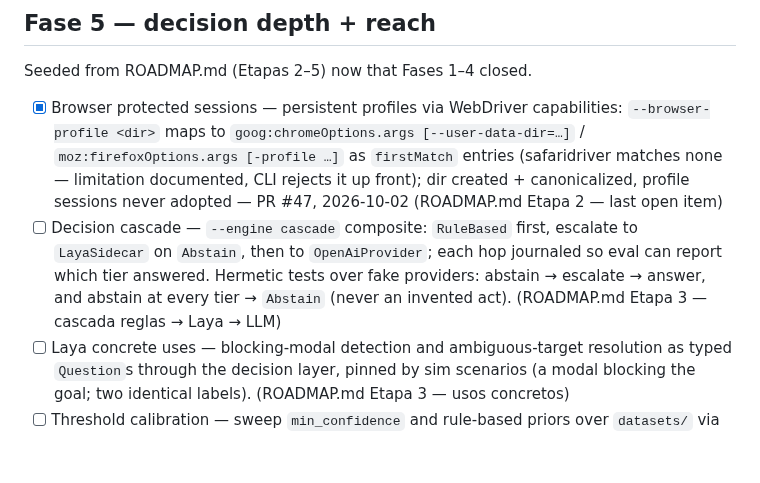
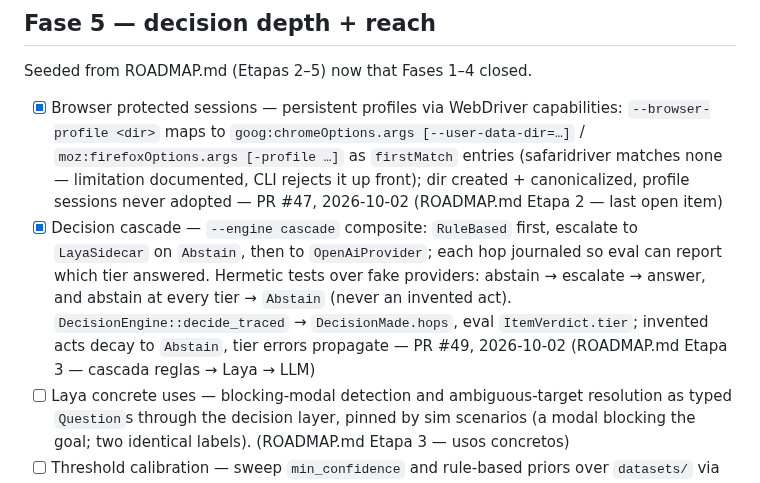
Before and after one commit to Shugar03/dexter, a Markdown page: docs/roadmap.md, the part around the change. GitHub-like rendering; blank space fills up the shorter version.

Commit message:
docs: roadmap — decision cascade done (#49)
Co-Authored-By: Devin AI <158243242+devin-ai-integration[bot]@users.noreply.github.com>

```diff
--- a/docs/roadmap.md
+++ b/docs/roadmap.md
@@ -95,12 +95,15 @@ Seeded from ROADMAP.md (Etapas 2–5) now that Fases 1–4 closed.
   (safaridriver matches none — limitation documented, CLI rejects it
   up front); dir created + canonicalized, profile sessions never
   adopted — PR #47, 2026-10-02 (ROADMAP.md Etapa 2 — last open item)
-- [ ] Decision cascade — `--engine cascade` composite: `RuleBased`
+- [x] Decision cascade — `--engine cascade` composite: `RuleBased`
   first, escalate to `LayaSidecar` on `Abstain`, then to
   `OpenAiProvider`; each hop journaled so eval can report which tier
   answered. Hermetic tests over fake providers: abstain → escalate →
   answer, and abstain at every tier → `Abstain` (never an invented
-  act). (ROADMAP.md Etapa 3 — cascada reglas → Laya → LLM)
+  act). `DecisionEngine::decide_traced` → `DecisionMade.hops`, eval
+  `ItemVerdict.tier`; invented acts decay to `Abstain`, tier errors
+  propagate — PR #49, 2026-10-02 (ROADMAP.md Etapa 3 — cascada
+  reglas → Laya → LLM)
 - [ ] Laya concrete uses — blocking-modal detection and
   ambiguous-target resolution as typed `Question`s through the
   decision layer, pinned by sim scenarios (a modal blocking the goal;
```
